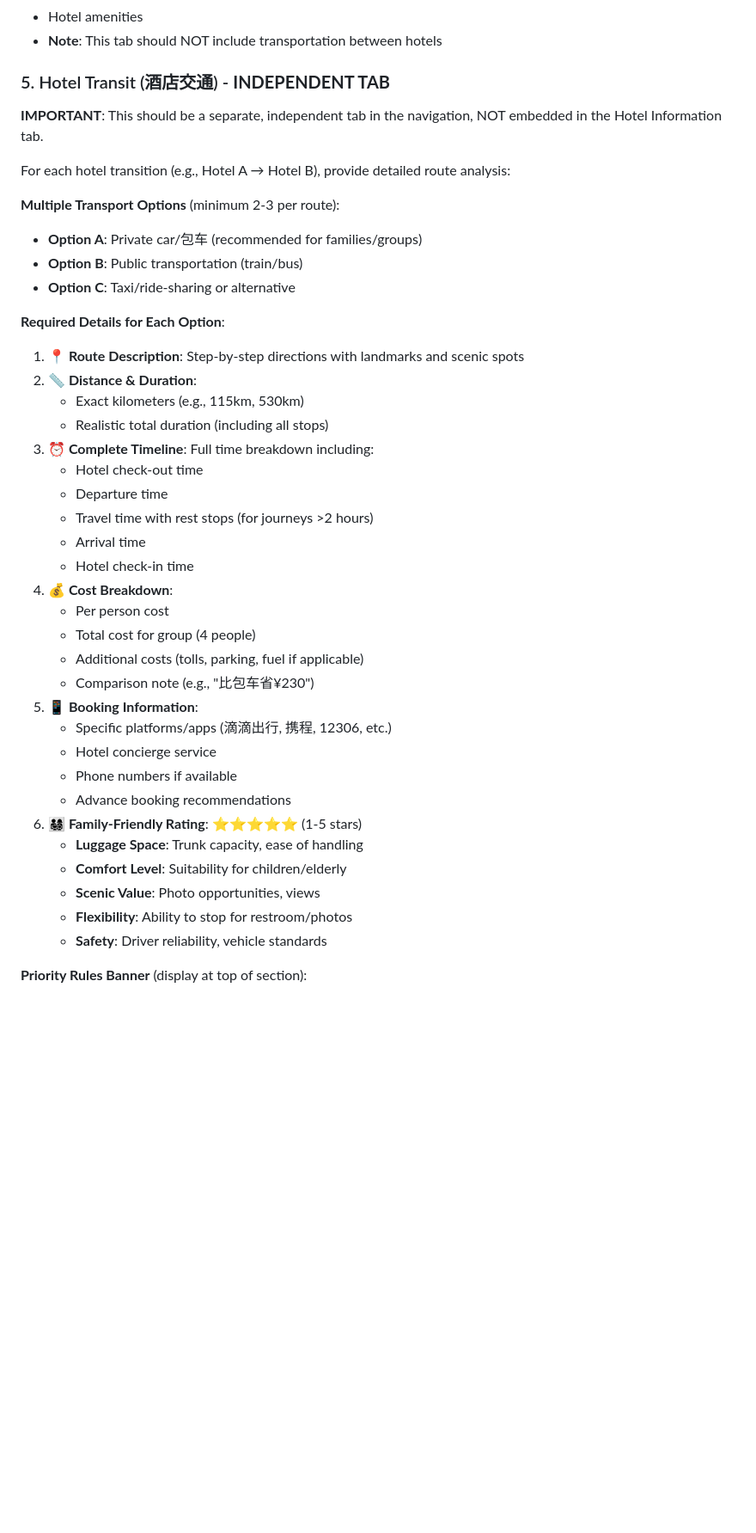
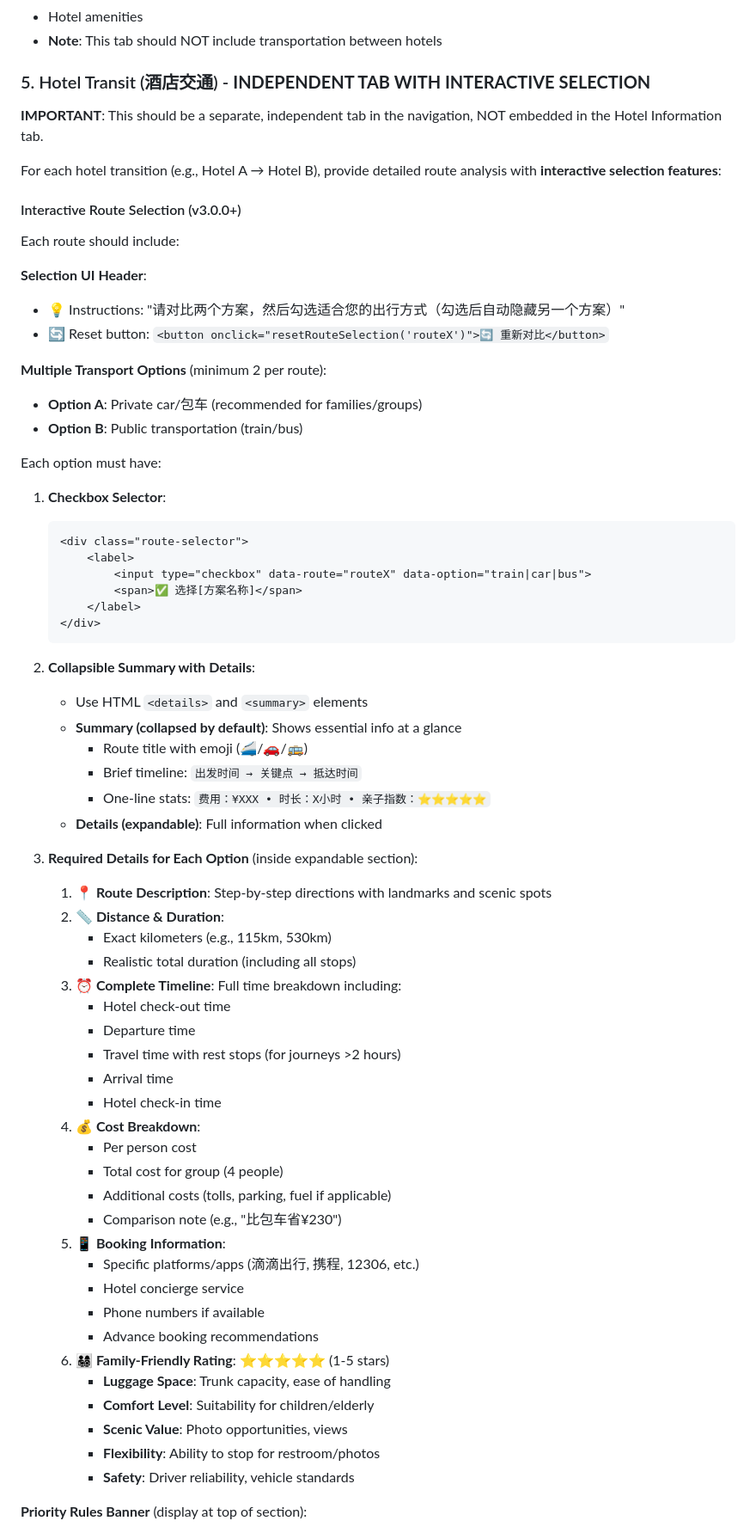
Before and after one commit to miaolin/travel_planning_202603_yunnan, a Markdown page: trip_planning_skills/SKILL.md, the part around one of its changes. Shown at 86% size. GitHub-like rendering; blank space fills up the shorter version.

````diff
--- a/trip_planning_skills/SKILL.md
+++ b/trip_planning_skills/SKILL.md
@@ -54,44 +54,71 @@ Generate actionable tasks with priority:
 - Hotel amenities
 - **Note**: This tab should NOT include transportation between hotels
 
-### 5. Hotel Transit (酒店交通) - **INDEPENDENT TAB**
+### 5. Hotel Transit (酒店交通) - **INDEPENDENT TAB WITH INTERACTIVE SELECTION**
 
 **IMPORTANT**: This should be a separate, independent tab in the navigation, NOT embedded in the Hotel Information tab.
 
-For each hotel transition (e.g., Hotel A → Hotel B), provide detailed route analysis:
+For each hotel transition (e.g., Hotel A → Hotel B), provide detailed route analysis with **interactive selection features**:
 
-**Multiple Transport Options** (minimum 2-3 per route):
+#### Interactive Route Selection (v3.0.0+)
+
+Each route should include:
+
+**Selection UI Header**:
+- 💡 Instructions: "请对比两个方案，然后勾选适合您的出行方式（勾选后自动隐藏另一个方案）"
+- 🔄 Reset button: `<button onclick="resetRouteSelection('routeX')">🔄 重新对比</button>`
+
+**Multiple Transport Options** (minimum 2 per route):
 - **Option A**: Private car/包车 (recommended for families/groups)
 - **Option B**: Public transportation (train/bus)
-- **Option C**: Taxi/ride-sharing or alternative
 
-**Required Details for Each Option**:
-1. **📍 Route Description**: Step-by-step directions with landmarks and scenic spots
-2. **📏 Distance & Duration**:
-   - Exact kilometers (e.g., 115km, 530km)
-   - Realistic total duration (including all stops)
-3. **⏰ Complete Timeline**: Full time breakdown including:
-   - Hotel check-out time
-   - Departure time
-   - Travel time with rest stops (for journeys >2 hours)
-   - Arrival time
-   - Hotel check-in time
-4. **💰 Cost Breakdown**:
-   - Per person cost
-   - Total cost for group (4 people)
-   - Additional costs (tolls, parking, fuel if applicable)
-   - Comparison note (e.g., "比包车省¥230")
-5. **📱 Booking Information**:
-   - Specific platforms/apps (滴滴出行, 携程, 12306, etc.)
-   - Hotel concierge service
-   - Phone numbers if available
-   - Advance booking recommendations
-6. **👨‍👩‍👧‍👦 Family-Friendly Rating**: ⭐⭐⭐⭐⭐ (1-5 stars)
-   - **Luggage Space**: Trunk capacity, ease of handling
-   - **Comfort Level**: Suitability for children/elderly
-   - **Scenic Value**: Photo opportunities, views
-   - **Flexibility**: Ability to stop for restroom/photos
-   - **Safety**: Driver reliability, vehicle standards
+Each option must have:
+
+1. **Checkbox Selector**:
+   ```html
+   <div class="route-selector">
+       <label>
+           <input type="checkbox" data-route="routeX" data-option="train|car|bus">
+           <span>✅ 选择[方案名称]</span>
+       </label>
+   </div>
+   ```
+
+2. **Collapsible Summary with Details**:
+   - Use HTML `<details>` and `<summary>` elements
+   - **Summary (collapsed by default)**: Shows essential info at a glance
+     - Route title with emoji (🚄/🚗/🚌)
+     - Brief timeline: `出发时间 → 关键点 → 抵达时间`
+     - One-line stats: `费用：¥XXX • 时长：X小时 • 亲子指数：⭐⭐⭐⭐⭐`
+   - **Details (expandable)**: Full information when clicked
+
+3. **Required Details for Each Option** (inside expandable section):
+   1. **📍 Route Description**: Step-by-step directions with landmarks and scenic spots
+   2. **📏 Distance & Duration**:
+      - Exact kilometers (e.g., 115km, 530km)
+      - Realistic total duration (including all stops)
+   3. **⏰ Complete Timeline**: Full time breakdown including:
+      - Hotel check-out time
+      - Departure time
+      - Travel time with rest stops (for journeys >2 hours)
+      - Arrival time
+      - Hotel check-in time
+   4. **💰 Cost Breakdown**:
+      - Per person cost
+      - Total cost for group (4 people)
+      - Additional costs (tolls, parking, fuel if applicable)
+      - Comparison note (e.g., "比包车省¥230")
+   5. **📱 Booking Information**:
+      - Specific platforms/apps (滴滴出行, 携程, 12306, etc.)
+      - Hotel concierge service
+      - Phone numbers if available
+      - Advance booking recommendations
+   6. **👨‍👩‍👧‍👦 Family-Friendly Rating**: ⭐⭐⭐⭐⭐ (1-5 stars)
+      - **Luggage Space**: Trunk capacity, ease of handling
+      - **Comfort Level**: Suitability for children/elderly
+      - **Scenic Value**: Photo opportunities, views
+      - **Flexibility**: Ability to stop for restroom/photos
+      - **Safety**: Driver reliability, vehicle standards
 
 **Priority Rules Banner** (display at top of section):
 1. **User-provided information**: If user specifies transportation, use that first
````
Also changed, not shown: other parts of trip_planning_skills/SKILL.md (+43 -5 lines).
